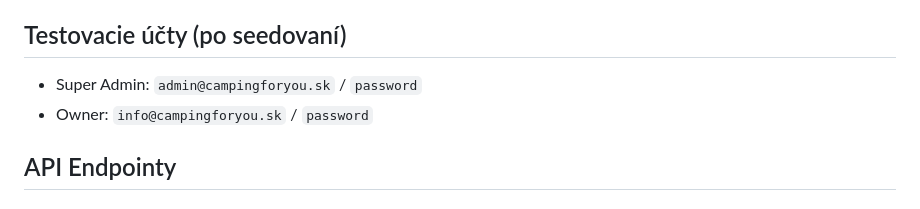
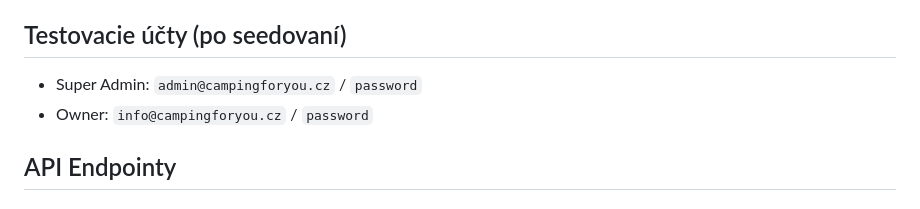
Before and after one commit to Phantomea/campingforyou, a Markdown page: CLAUDE.md, the part around the change. GitHub-like rendering.

Commit message:
Updates: corrected test account emails in `CLAUDE.md`.

```diff
--- a/CLAUDE.md
+++ b/CLAUDE.md
@@ -75,8 +75,8 @@ cd frontend && npm run generate
 
 ## Testovacie účty (po seedovaní)
 
-- Super Admin: `admin@campingforyou.sk` / `password`
-- Owner: `info@campingforyou.sk` / `password`
+- Super Admin: `admin@campingforyou.cz` / `password`
+- Owner: `info@campingforyou.cz` / `password`
 
 ## API Endpointy
 
```
